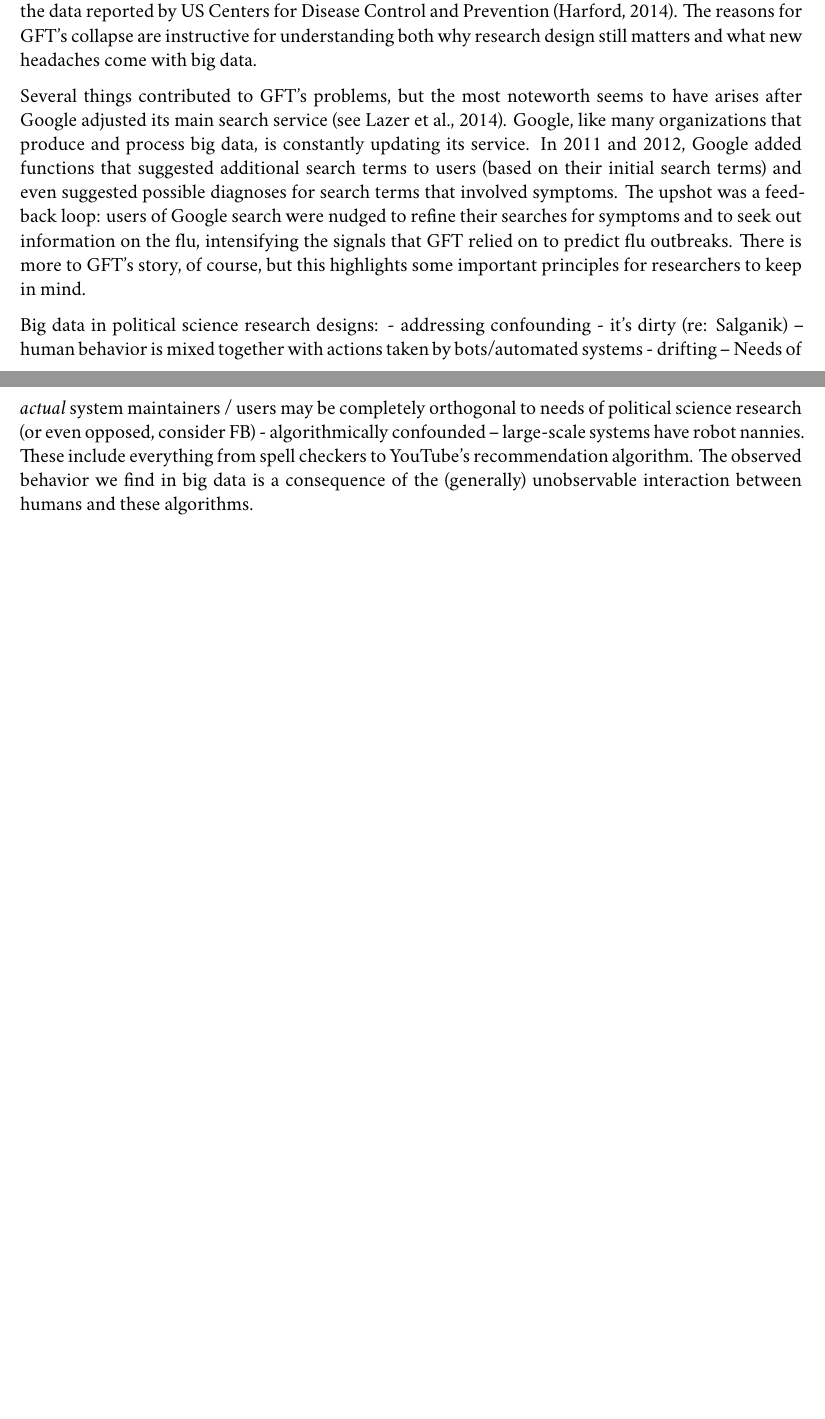
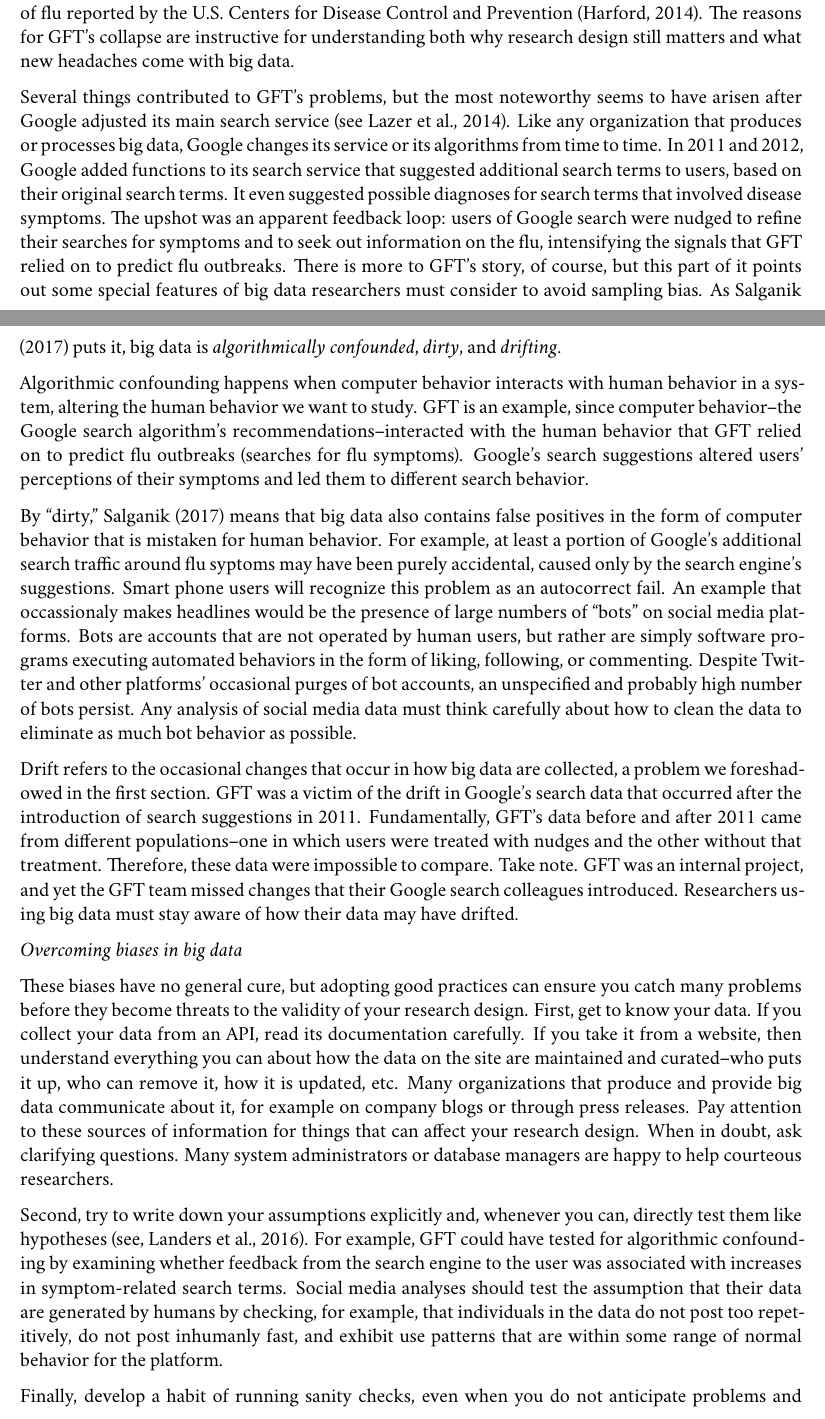
Before and after one commit to mattwloftis/textbookchapter, a LaTeX document (draft_v01.tex): two parts of pages 5 and 6 of 7 before the commit and two parts of pages 5 and 6 of 8 after it, joined at a grey line, cut so that both start at the same text, the shorter picture padded with empty space. Compiled offline with XeLaTeX.

Commit message:
full draft of research design section

```diff
--- a/draft_v01.tex
+++ b/draft_v01.tex
@@ -360,6 +358,0 @@ performance began to diminish systematically over time until--by the
-time the project was shuttered in 2015--for years it had produced
-inaccurately high estimates sometimes as great as double the data
-reported by US Centers for Disease Control and Prevention
-\citep{harford14}. The reasons for GFT's collapse are instructive for
-understanding both why research design still matters and what new
-headaches come with big data.
@@ -366,24 +366,83 @@ headaches come with big data.
+in 2015--for years it had produced inaccurately high forecasts5
+sometimes as great as double the number of flu reported by the U.S.
+Centers for Disease Control and Prevention \citep{harford14}. The
+reasons for GFT's collapse are instructive for understanding both why
+research design still matters and what new headaches come with big data.
 
-Several things contributed to GFT's problems, but the most noteworth
-seems to have arises after Google adjusted its main search service
-\citep[see][]{LKKV14}. Google, like many organizations that produce and
-process big data, is constantly updating its service. In 2011 and 2012,
-Google added functions that suggested additional search terms to users
-(based on their initial search terms) and even suggested possible
-diagnoses for search terms that involved symptoms. The upshot was a
-feedback loop: users of Google search were nudged to refine their
-searches for symptoms and to seek out information on the flu,
-intensifying the signals that GFT relied on to predict flu outbreaks.
-There is more to GFT's story, of course, but this highlights some
-important principles for researchers to keep in mind.
+Several things contributed to GFT's problems, but the most noteworthy
+seems to have arisen after Google adjusted its main search service
+\citep[see][]{LKKV14}. Like any organization that produces or processes
+big data, Google changes its service or its algorithms from time to
+time. In 2011 and 2012, Google added functions to its search service
+that suggested additional search terms to users, based on their original
+search terms. It even suggested possible diagnoses for search terms that
+involved disease symptoms. The upshot was an apparent feedback loop:
+users of Google search were nudged to refine their searches for symptoms
+and to seek out information on the flu, intensifying the signals that
+GFT relied on to predict flu outbreaks. There is more to GFT's story, of
+course, but this part of it points out some special features of big data
+researchers must consider to avoid sampling bias. As \citet{salganik17}
+puts it, big data is \emph{algorithmically confounded}, \emph{dirty},
+and \emph{drifting}.
 
-Big data in political science research designs: - addressing confounding
-- it's dirty (re: Salganik) -- human behavior is mixed together with
-actions taken by bots/automated systems - drifting -- Needs of
-\emph{actual} system maintainers / users may be completely orthogonal to
-needs of political science research (or even opposed, consider FB) -
-algorithmically confounded -- large-scale systems have robot nannies.
-These include everything from spell checkers to YouTube's recommendation
-algorithm. The observed behavior we find in big data is a consequence of
-the (generally) unobservable interaction between humans and these
-algorithms.
+Algorithmic confounding happens when computer behavior interacts with
+human behavior in a system, altering the human behavior we want to
+study. GFT is an example, since computer behavior--the Google search
+algorithm's recommendations--interacted with the human behavior that GFT
+relied on to predict flu outbreaks (searches for flu symptoms). Google's
+search suggestions altered users' perceptions of their symptoms and led
+them to different search behavior.
+
+By ``dirty,'' \citet{salganik17} means that big data also contains false
+positives in the form of computer behavior that is mistaken for human
+behavior. For example, at least a portion of Google's additional search
+traffic around flu syptoms may have been purely accidental, caused only
+by the search engine's suggestions. Smart phone users will recognize
+this problem as an autocorrect fail. An example that occassionaly makes
+headlines would be the presence of large numbers of ``bots'' on social
+media platforms. Bots are accounts that are not operated by human users,
+but rather are simply software programs executing automated behaviors in
+the form of liking, following, or commenting. Despite Twitter and other
+platforms' occasional purges of bot accounts, an unspecified and
+probably high number of bots persist. Any analysis of social media data
+must think carefully about how to clean the data to eliminate as much
+bot behavior as possible.
+
+Drift refers to the occasional changes that occur in how big data are
+collected, a problem we foreshadowed in the first section. GFT was a
+victim of the drift in Google's search data that occurred after the
+introduction of search suggestions in 2011. Fundamentally, GFT's data
+before and after 2011 came from different populations--one in which
+users were treated with nudges and the other without that treatment.
+Therefore, these data were impossible to compare. Take note. GFT was an
+internal project, and yet the GFT team missed changes that their Google
+search colleagues introduced. Researchers using big data must stay aware
+of how their data may have drifted.
+
+\emph{Overcoming biases in big data}
+
+These biases have no general cure, but adopting good practices can
+ensure you catch many problems before they become threats to the
+validity of your research design. First, get to know your data. If you
+collect your data from an API, read its documentation carefully. If you
+take it from a website, then understand everything you can about how the
+data on the site are maintained and curated--who puts it up, who can
+remove it, how it is updated, etc. Many organizations that produce and
+provide big data communicate about it, for example on company blogs or
+through press releases. Pay attention to these sources of information
+for things that can affect your research design. When in doubt, ask
+clarifying questions. Many system administrators or database managers
+are happy to help courteous researchers.
+
+Second, try to write down your assumptions explicitly and, whenever you
+can, directly test them like hypotheses \citep[see,][]{LBCC16}. For
+example, GFT could have tested for algorithmic confounding by examining
+whether feedback from the search engine to the user was associated with
+increases in symptom-related search terms. Social media analyses should
+test the assumption that their data are generated by humans by checking,
+for example, that individuals in the data do not post too repetitively,
+do not post inhumanly fast, and exhibit use patterns that are within
+some range of normal behavior for the platform.
+
+Finally, develop a habit of running sanity checks, even when you do not
+anticipate problems and cannot formulate an explicit assumption. Since
```
Also changed, not shown: references.bib (+11 -0 lines), draft_v01.pdf, draft_v01.tex (93 more changed lines), 1 other file.
